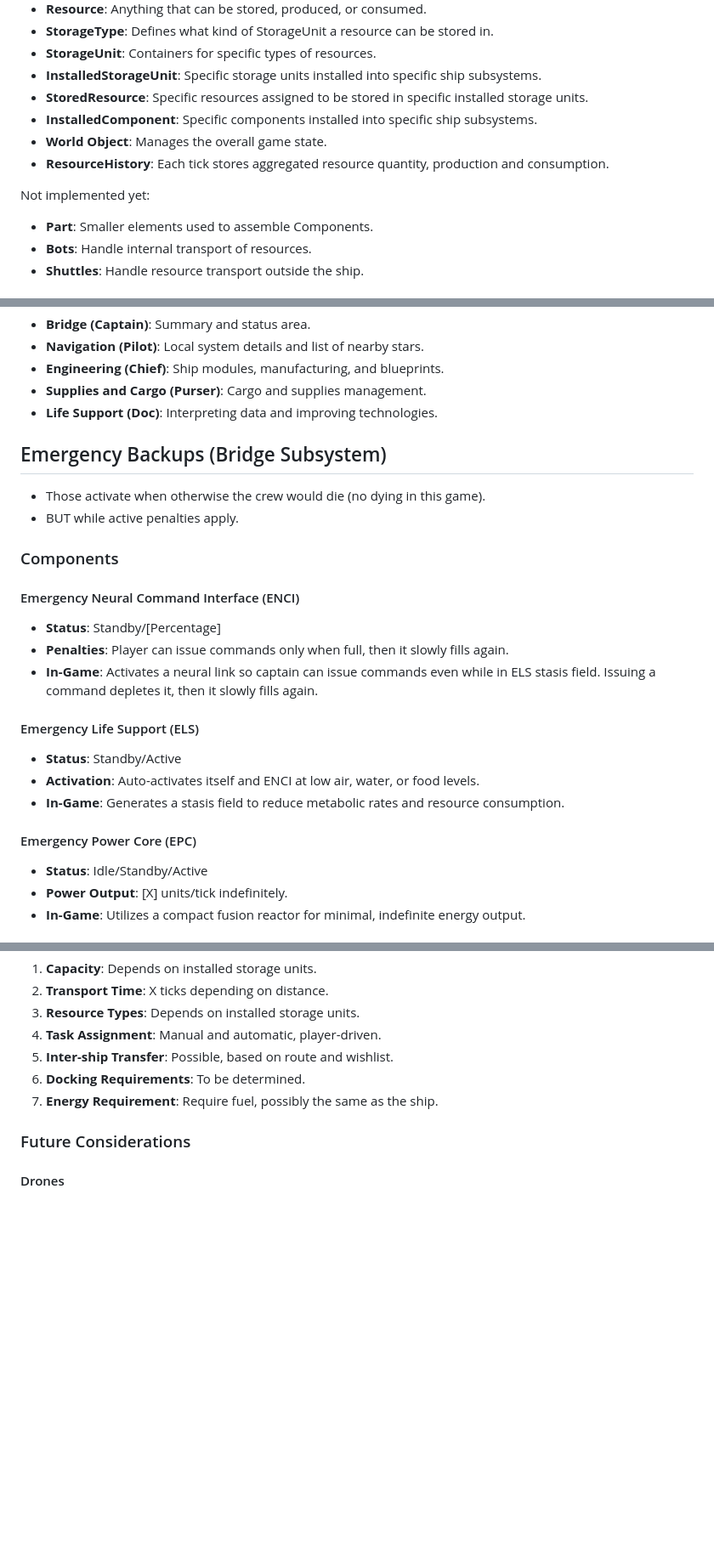
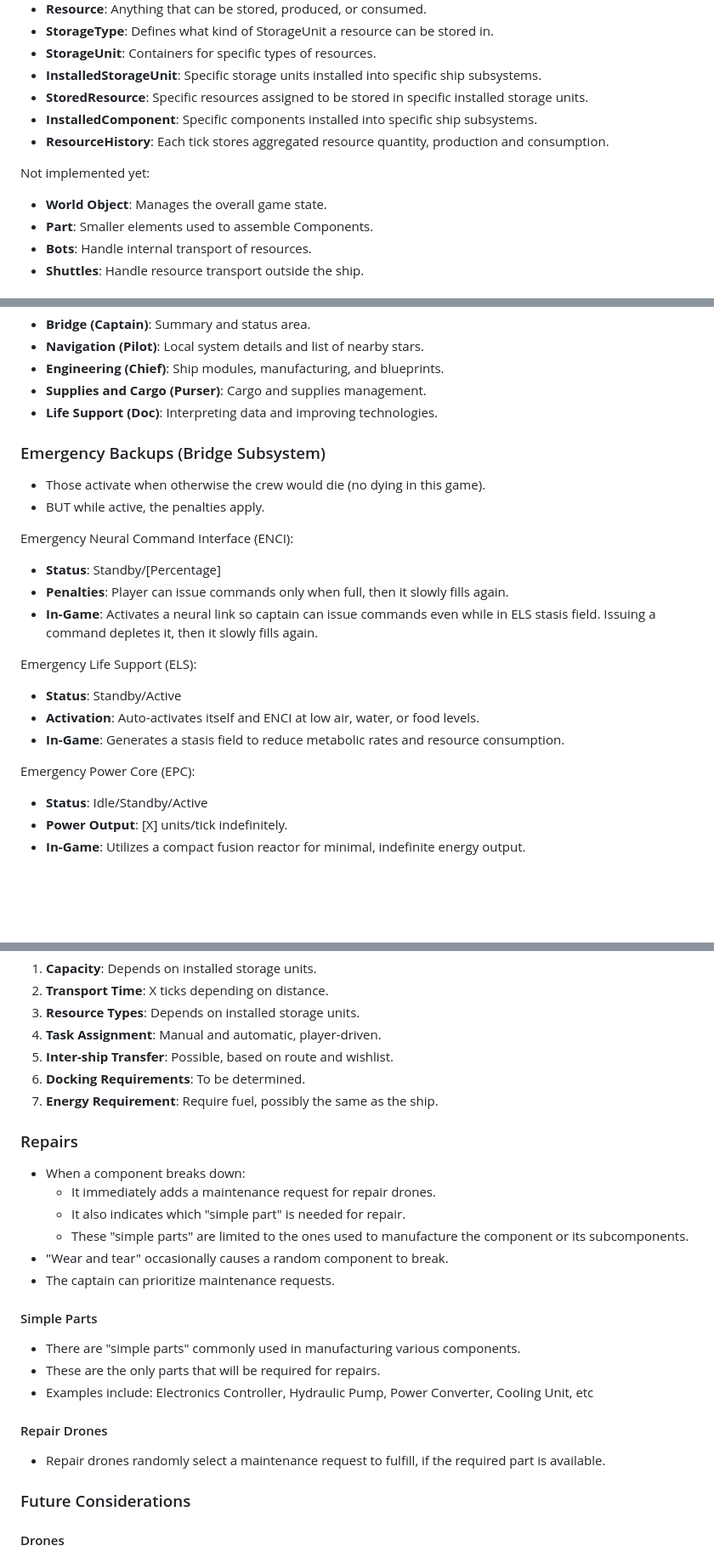
Before and after one commit to igjese/avalon, a Markdown page: README.md, 3 parts joined by grey strips. Shown: that part at 85% size. Drawn GitHub-style; blank space fills up the shorter version.

Commit message:
gdd: gameplay example, repairs

```diff
--- a/README.md
+++ b/README.md
@@ -129,10 +141,10 @@ Database Entities:
 - **InstalledStorageUnit**: Specific storage units installed into specific ship subsystems.
 - **StoredResource**: Specific resources assigned to be stored in specific installed storage units.
 - **InstalledComponent**: Specific components installed into specific ship subsystems.
-- **World Object**: Manages the overall game state.
 - **ResourceHistory**: Each tick stores aggregated resource quantity, production and consumption.
 
 Not implemented yet:
+- **World Object**: Manages the overall game state.
 - **Part**: Smaller elements used to assemble Components.
 - **Bots**: Handle internal transport of resources.
 - **Shuttles**: Handle resource transport outside the ship.
@@ -249,24 +261,22 @@ ResourceHistory:
 - **Supplies and Cargo (Purser)**: Cargo and supplies management.
 - **Life Support (Doc)**: Interpreting data and improving technologies.
 
-## Emergency Backups (Bridge Subsystem)
+### Emergency Backups (Bridge Subsystem)
 
 - Those activate when otherwise the crew would die (no dying in this game).
-- BUT while active penalties apply.
+- BUT while active, the penalties apply.
 
-### Components
-
-#### Emergency Neural Command Interface (ENCI)
+Emergency Neural Command Interface (ENCI):
 - **Status**: Standby/[Percentage]
 - **Penalties**: Player can issue commands only when full, then it slowly fills again.
 - **In-Game**: Activates a neural link so captain can issue commands even while in ELS stasis field. Issuing a command depletes it, then it slowly fills again.
 
-#### Emergency Life Support (ELS)
+Emergency Life Support (ELS):
 - **Status**: Standby/Active
 - **Activation**: Auto-activates itself and ENCI at low air, water, or food levels.
 - **In-Game**: Generates a stasis field to reduce metabolic rates and resource consumption.
 
-#### Emergency Power Core (EPC)
+Emergency Power Core (EPC):
 - **Status**: Idle/Standby/Active
 - **Power Output**: [X] units/tick indefinitely.
 - **In-Game**: Utilizes a compact fusion reactor for minimal, indefinite energy output.
@@ -348,6 +358,25 @@ Shuttles handle resource transport outside the ship.
 6. **Docking Requirements**: To be determined.
 7. **Energy Requirement**: Require fuel, possibly the same as the ship.
 
+### Repairs
+
+- When a component breaks down:
+    - It immediately adds a maintenance request for repair drones.
+    - It also indicates which "simple part" is needed for repair.
+    - These "simple parts" are limited to the ones used to manufacture the component or its subcomponents.
+- "Wear and tear" occasionally causes a random component to break.
+- The captain can prioritize maintenance requests.
+
+#### Simple Parts
+
+- There are "simple parts" commonly used in manufacturing various components.
+- These are the only parts that will be required for repairs.
+- Examples include: Electronics Controller, Hydraulic Pump, Power Converter, Cooling Unit, etc
+
+#### Repair Drones
+
+- Repair drones randomly select a maintenance request to fulfill, if the required part is available.
+
 
 ### Future Considerations
 
```
Also changed, not shown: other parts of README.md (+12 -0 lines).
